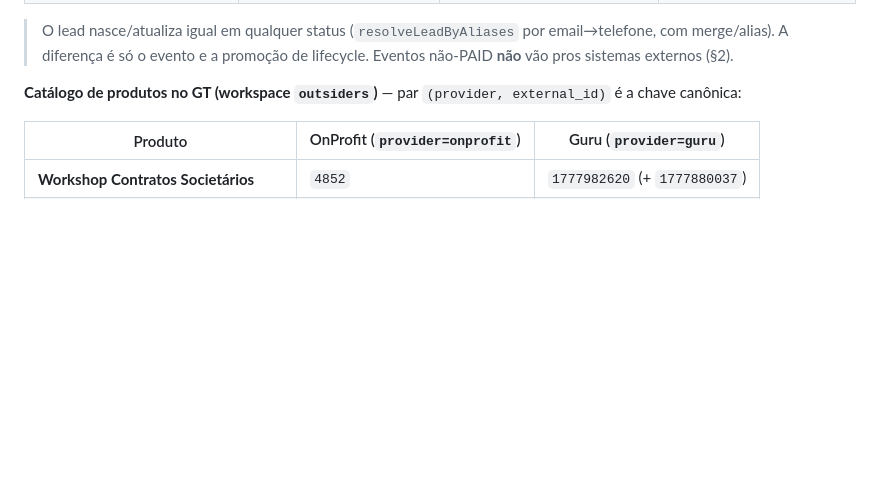
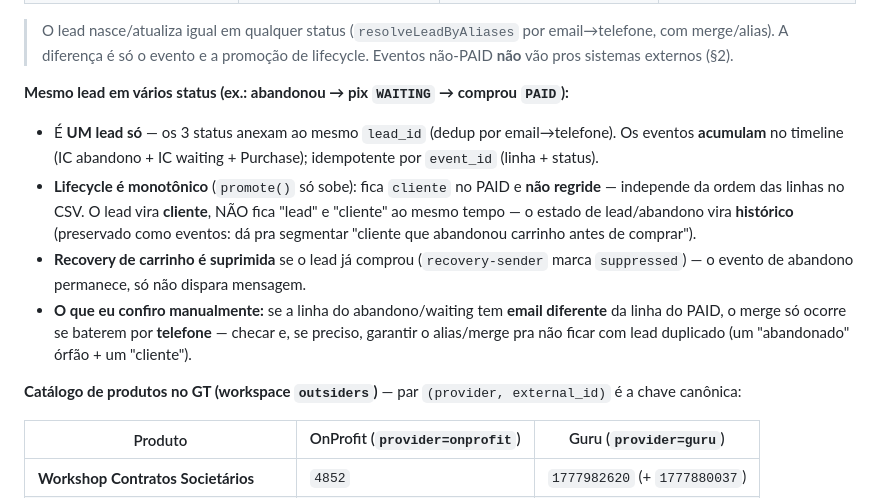
Before and after one commit to sudomenna/globaltracker, a Markdown page: RUNBOOK-propagacao-vendas.md, the part around the change. GitHub-like rendering; blank space fills up the shorter version.

Commit message:
docs(runbook): mesmo lead em múltiplos status → 1 lead, lifecycle monotônico
Nota no §1B: abandono+waiting+PAID do mesmo lead = 1 lead_id (dedup email→telefone),
eventos acumulam, lifecycle monotônico (vira cliente, não regride; lead/abandono
vira histórico). Recovery suprimida pós-compra. Checagem manual: email divergente
entre linhas → garantir merge por telefone p/ não duplicar lead.

Co-Authored-By: Claude Opus 4.8 <noreply@anthropic.com>

```diff
--- a/RUNBOOK-propagacao-vendas.md
+++ b/RUNBOOK-propagacao-vendas.md
@@ -72,6 +72,19 @@ na prática, **conferir e persistir só o que falta** (idempotente). Persistir
 > O lead nasce/atualiza igual em qualquer status (`resolveLeadByAliases` por email→telefone, com
 > merge/alias). A diferença é só o evento e a promoção de lifecycle. Eventos não-PAID **não** vão
 > pros sistemas externos (§2).
+
+**Mesmo lead em vários status (ex.: abandonou → pix `WAITING` → comprou `PAID`):**
+- É **UM lead só** — os 3 status anexam ao mesmo `lead_id` (dedup por email→telefone). Os eventos
+  **acumulam** no timeline (IC abandono + IC waiting + Purchase); idempotente por `event_id` (linha + status).
+- **Lifecycle é monotônico** (`promote()` só sobe): fica `cliente` no PAID e **não regride** — independe
+  da ordem das linhas no CSV. O lead vira **cliente**, NÃO fica "lead" e "cliente" ao mesmo tempo —
+  o estado de lead/abandono vira **histórico** (preservado como eventos: dá pra segmentar "cliente que
+  abandonou carrinho antes de comprar").
+- **Recovery de carrinho é suprimida** se o lead já comprou (`recovery-sender` marca `suppressed`) —
+  o evento de abandono permanece, só não dispara mensagem.
+- **O que eu confiro manualmente:** se a linha do abandono/waiting tem **email diferente** da linha do
+  PAID, o merge só ocorre se baterem por **telefone** — checar e, se preciso, garantir o alias/merge
+  pra não ficar com lead duplicado (um "abandonado" órfão + um "cliente").
 
 **Catálogo de produtos no GT (workspace `outsiders`)** — par `(provider, external_id)` é a chave canônica:
 
```
